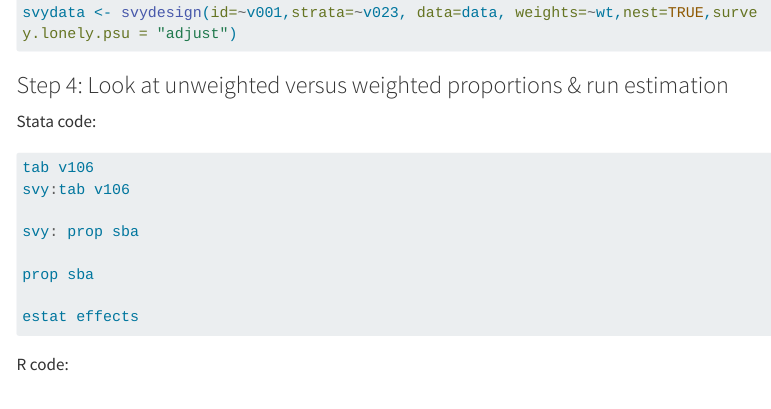
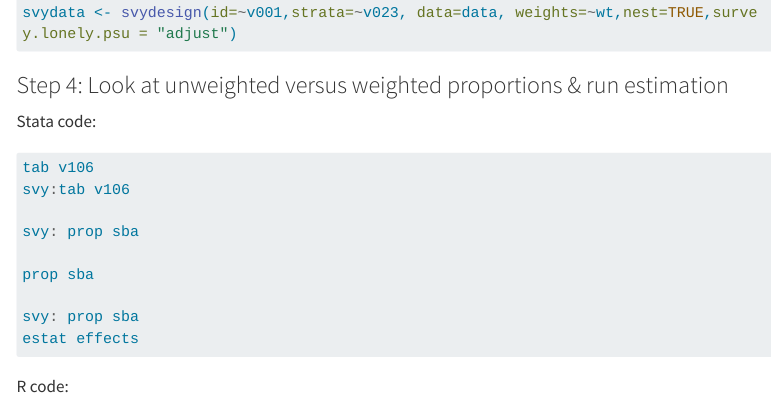
Before and after one commit to emilybrownwilson/MPIE, a Quarto document (index.qmd): the page in a window 1100 px wide, from 2020 px down. Rendered offline with R 4.5, knitr and Pandoc in place of Quarto, with nearby package versions; menus at the side of the page are left out; long lines of code are wrapped.

Commit message:
Bug fixes for Stata

````diff
--- a/index.qmd
+++ b/index.qmd
@@ -109,6 +109,7 @@ svy: prop sba
 
 prop sba
 
+svy: prop sba
 estat effects
 ```
 
````
